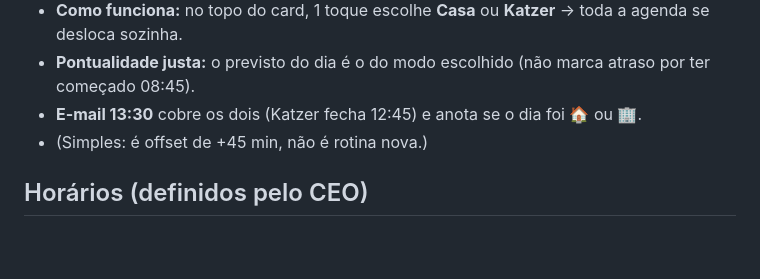
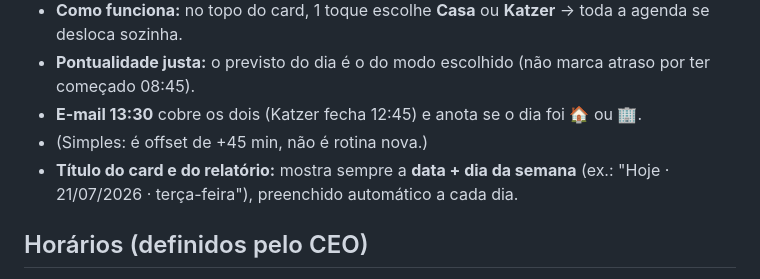
Before and after one commit to comercialbrunokatzer-boop/Sugiro-katzer-trafego-, a Markdown page: TAREFA2-PLANO.md, the part around the change. Drawn GitHub-style; blank space fills up the shorter version.

Commit message:
docs: titulo do card/relatorio com data + dia da semana (automatico)

```diff
--- a/TAREFA2-PLANO.md
+++ b/TAREFA2-PLANO.md
@@ -65,6 +65,7 @@ Michel trabalha 3x/sem em **Piçarras (sede)** e 3x/sem em **Joinville (casa)**.
 - **Pontualidade justa:** o previsto do dia é o do modo escolhido (não marca atraso por ter começado 08:45).
 - **E-mail 13:30** cobre os dois (Katzer fecha 12:45) e anota se o dia foi 🏠 ou 🏢.
 - (Simples: é offset de +45 min, não é rotina nova.)
+- **Título do card e do relatório:** mostra sempre a **data + dia da semana** (ex.: "Hoje · 21/07/2026 · terça-feira"), preenchido automático a cada dia.
 
 ## Horários (definidos pelo CEO)
 - **07:55** — card da Rotina chega no **WhatsApp do Michel** (abre o dia; 1ª tarefa é 08:00).
```
